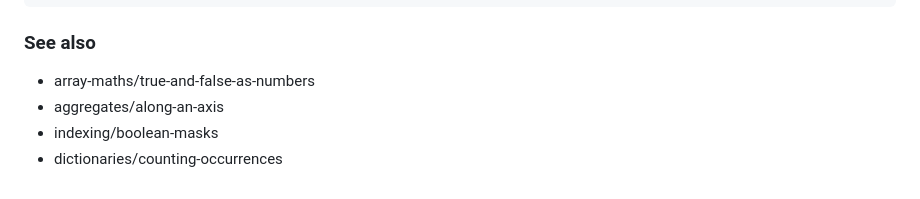
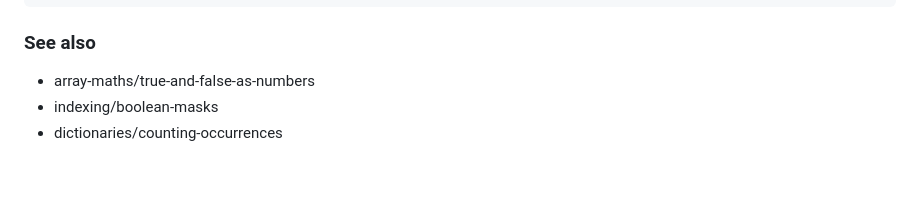
Before and after one commit to brokenpumpernickel/python-cheat-sheet, a Markdown page: content/numpy/aggregates.md, the part around the change. GitHub-like rendering.

```diff
--- a/content/numpy/aggregates.md
+++ b/content/numpy/aggregates.md
@@ -174,6 +174,5 @@ print((scores >= 50).sum(axis=1))
 ### See also
 
 - array-maths/true-and-false-as-numbers
-- aggregates/along-an-axis
 - indexing/boolean-masks
 - dictionaries/counting-occurrences
```
Also changed, not shown: content/python-basics/dictionaries.md (+0 -1 lines).
